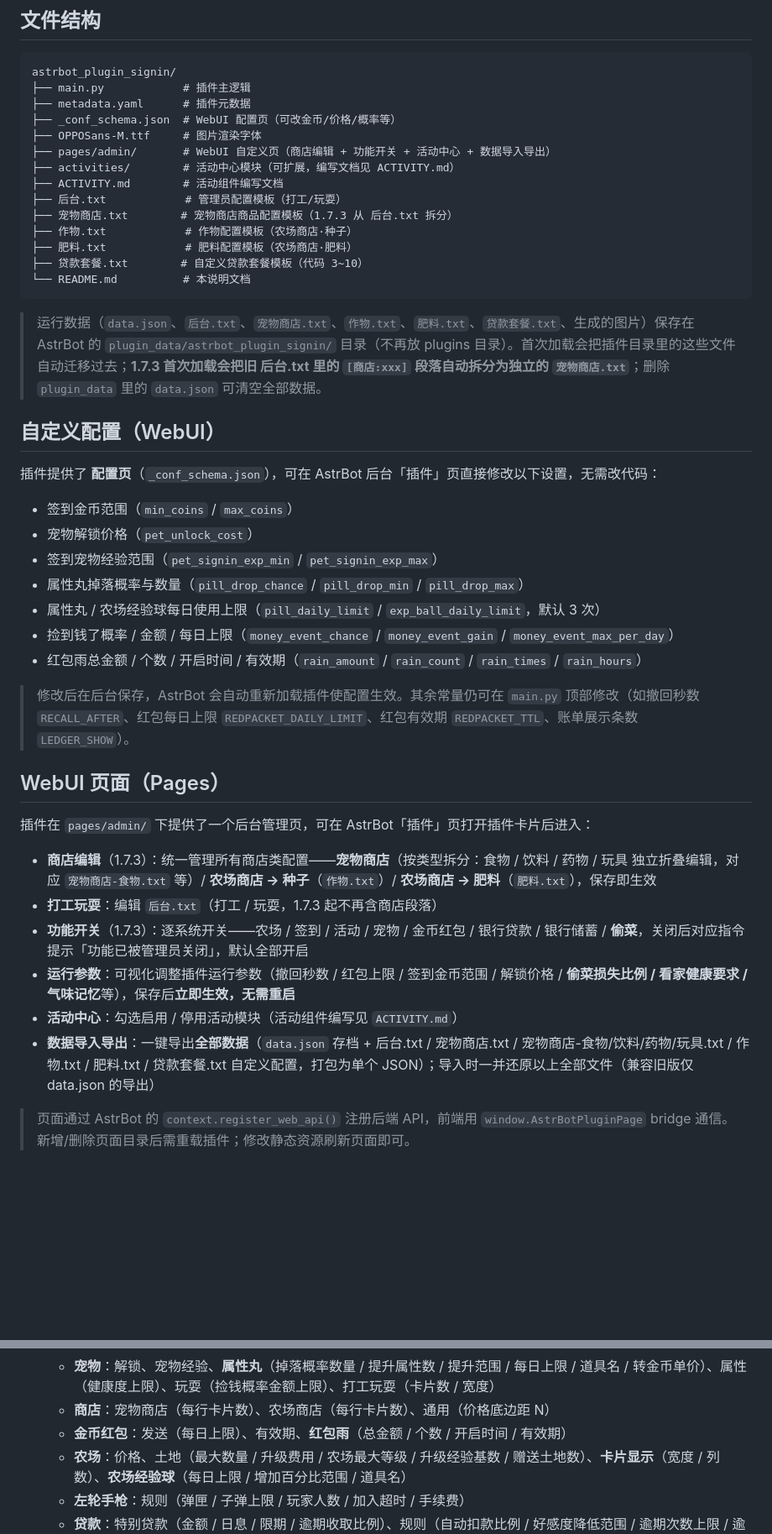
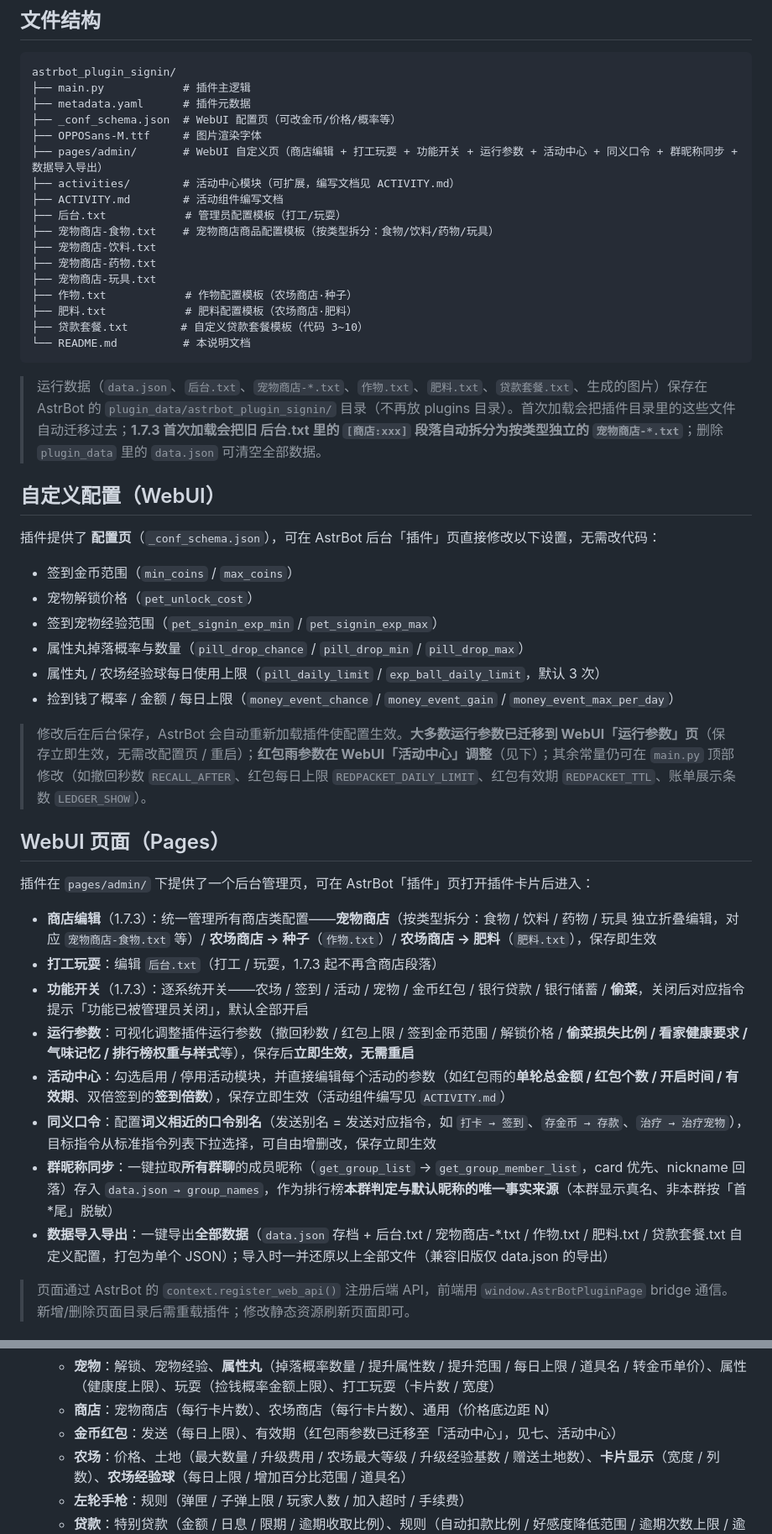
Before and after one commit to Haoxiang-Fant/astrbot_plugin_signin, a Markdown page: README.md, 2 parts joined by grey strips. Shown at 84% size. Drawn GitHub-style; blank space fills up the shorter version.

````diff
--- a/README.md
+++ b/README.md
@@ -299,18 +307,21 @@ astrbot_plugin_signin/
 ├── metadata.yaml      # 插件元数据
 ├── _conf_schema.json  # WebUI 配置页（可改金币/价格/概率等）
 ├── OPPOSans-M.ttf     # 图片渲染字体
-├── pages/admin/       # WebUI 自定义页（商店编辑 + 功能开关 + 活动中心 + 数据导入导出）
+├── pages/admin/       # WebUI 自定义页（商店编辑 + 打工玩耍 + 功能开关 + 运行参数 + 活动中心 + 同义口令 + 群昵称同步 + 数据导入导出）
 ├── activities/        # 活动中心模块（可扩展，编写文档见 ACTIVITY.md）
 ├── ACTIVITY.md        # 活动组件编写文档
 ├── 后台.txt            # 管理员配置模板（打工/玩耍）
-├── 宠物商店.txt        # 宠物商店商品配置模板（1.7.3 从 后台.txt 拆分）
+├── 宠物商店-食物.txt    # 宠物商店商品配置模板（按类型拆分：食物/饮料/药物/玩具）
+├── 宠物商店-饮料.txt
+├── 宠物商店-药物.txt
+├── 宠物商店-玩具.txt
 ├── 作物.txt            # 作物配置模板（农场商店·种子）
 ├── 肥料.txt            # 肥料配置模板（农场商店·肥料）
 ├── 贷款套餐.txt        # 自定义贷款套餐模板（代码 3~10）
 └── README.md          # 本说明文档
 ```
 
-> 运行数据（`data.json`、`后台.txt`、`宠物商店.txt`、`作物.txt`、`肥料.txt`、`贷款套餐.txt`、生成的图片）保存在 AstrBot 的 `plugin_data/astrbot_plugin_signin/` 目录（不再放 plugins 目录）。首次加载会把插件目录里的这些文件自动迁移过去；**1.7.3 首次加载会把旧 后台.txt 里的 `[商店:xxx]` 段落自动拆分为独立的 `宠物商店.txt`**；删除 `plugin_data` 里的 `data.json` 可清空全部数据。
+> 运行数据（`data.json`、`后台.txt`、`宠物商店-*.txt`、`作物.txt`、`肥料.txt`、`贷款套餐.txt`、生成的图片）保存在 AstrBot 的 `plugin_data/astrbot_plugin_signin/` 目录（不再放 plugins 目录）。首次加载会把插件目录里的这些文件自动迁移过去；**1.7.3 首次加载会把旧 后台.txt 里的 `[商店:xxx]` 段落自动拆分为按类型独立的 `宠物商店-*.txt`**；删除 `plugin_data` 里的 `data.json` 可清空全部数据。
 
 ## 自定义配置（WebUI）
 
@@ -322,9 +333,8 @@ astrbot_plugin_signin/
 - 属性丸掉落概率与数量（`pill_drop_chance` / `pill_drop_min` / `pill_drop_max`）
 - 属性丸 / 农场经验球每日使用上限（`pill_daily_limit` / `exp_ball_daily_limit`，默认 3 次）
 - 捡到钱了概率 / 金额 / 每日上限（`money_event_chance` / `money_event_gain` / `money_event_max_per_day`）
-- 红包雨总金额 / 个数 / 开启时间 / 有效期（`rain_amount` / `rain_count` / `rain_times` / `rain_hours`）
 
-> 修改后在后台保存，AstrBot 会自动重新加载插件使配置生效。其余常量仍可在 `main.py` 顶部修改（如撤回秒数 `RECALL_AFTER`、红包每日上限 `REDPACKET_DAILY_LIMIT`、红包有效期 `REDPACKET_TTL`、账单展示条数 `LEDGER_SHOW`）。
+> 修改后在后台保存，AstrBot 会自动重新加载插件使配置生效。**大多数运行参数已迁移到 WebUI「运行参数」页**（保存立即生效，无需改配置页 / 重启）；**红包雨参数在 WebUI「活动中心」调整**（见下）；其余常量仍可在 `main.py` 顶部修改（如撤回秒数 `RECALL_AFTER`、红包每日上限 `REDPACKET_DAILY_LIMIT`、红包有效期 `REDPACKET_TTL`、账单展示条数 `LEDGER_SHOW`）。
 
 ## WebUI 页面（Pages）
 
@@ -333,9 +343,11 @@ astrbot_plugin_signin/
 - **商店编辑**（1.7.3）：统一管理所有商店类配置——**宠物商店**（按类型拆分：食物 / 饮料 / 药物 / 玩具 独立折叠编辑，对应 `宠物商店-食物.txt` 等）/ **农场商店 → 种子**（`作物.txt`）/ **农场商店 → 肥料**（`肥料.txt`），保存即生效
 - **打工玩耍**：编辑 `后台.txt`（打工 / 玩耍，1.7.3 起不再含商店段落）
 - **功能开关**（1.7.3）：逐系统开关——农场 / 签到 / 活动 / 宠物 / 金币红包 / 银行贷款 / 银行储蓄 / **偷菜**，关闭后对应指令提示「功能已被管理员关闭」，默认全部开启
-- **运行参数**：可视化调整插件运行参数（撤回秒数 / 红包上限 / 签到金币范围 / 解锁价格 / **偷菜损失比例 / 看家健康要求 / 气味记忆**等），保存后**立即生效，无需重启**
-- **活动中心**：勾选启用 / 停用活动模块（活动组件编写见 `ACTIVITY.md`）
-- **数据导入导出**：一键导出**全部数据**（`data.json` 存档 + 后台.txt / 宠物商店.txt / 宠物商店-食物/饮料/药物/玩具.txt / 作物.txt / 肥料.txt / 贷款套餐.txt 自定义配置，打包为单个 JSON）；导入时一并还原以上全部文件（兼容旧版仅 data.json 的导出）
+- **运行参数**：可视化调整插件运行参数（撤回秒数 / 红包上限 / 签到金币范围 / 解锁价格 / **偷菜损失比例 / 看家健康要求 / 气味记忆 / 排行榜权重与样式**等），保存后**立即生效，无需重启**
+- **活动中心**：勾选启用 / 停用活动模块，并直接编辑每个活动的参数（如红包雨的**单轮总金额 / 红包个数 / 开启时间 / 有效期**、双倍签到的**签到倍数**），保存立即生效（活动组件编写见 `ACTIVITY.md`）
+- **同义口令**：配置**词义相近的口令别名**（发送别名 = 发送对应指令，如 `打卡 → 签到`、`存金币 → 存款`、`治疗 → 治疗宠物`），目标指令从标准指令列表下拉选择，可自由增删改，保存立即生效
+- **群昵称同步**：一键拉取**所有群聊**的成员昵称（`get_group_list` → `get_group_member_list`，card 优先、nickname 回落）存入 `data.json → group_names`，作为排行榜**本群判定与默认昵称的唯一事实来源**（本群显示真名、非本群按「首*尾」脱敏）
+- **数据导入导出**：一键导出**全部数据**（`data.json` 存档 + 后台.txt / 宠物商店-*.txt / 作物.txt / 肥料.txt / 贷款套餐.txt 自定义配置，打包为单个 JSON）；导入时一并还原以上全部文件（兼容旧版仅 data.json 的导出）
 
 > 页面通过 AstrBot 的 `context.register_web_api()` 注册后端 API，前端用 `window.AstrBotPluginPage` bridge 通信。新增/删除页面目录后需重载插件；修改静态资源刷新页面即可。
 
@@ -354,7 +366,7 @@ WebUI「运行参数」页通过以下 API 与插件交互（协议由 `main.py`
   - **签到**：金币（签到范围）、**奖池概率**（无奖品 / 属性丸 / 农场经验球抽中概率）、**好感度**（签到最少/最多好感度、最高等级、每级所需点数）
   - **宠物**：解锁、宠物经验、**属性丸**（掉落概率数量 / 提升属性数 / 提升范围 / 每日上限 / 道具名 / 转金币单价）、属性（健康度上限）、玩耍（捡钱概率金额上限）、打工玩耍（卡片数 / 宽度）
   - **商店**：宠物商店（每行卡片数）、农场商店（每行卡片数）、通用（价格底边距 N）
-  - **金币红包**：发送（每日上限）、有效期、**红包雨**（总金额 / 个数 / 开启时间 / 有效期）
+  - **金币红包**：发送（每日上限）、有效期（红包雨参数已迁移至「活动中心」，见七、活动中心）
   - **农场**：价格、土地（最大数量 / 升级费用 / 农场最大等级 / 升级经验基数 / 赠送土地数）、**卡片显示**（宽度 / 列数）、**农场经验球**（每日上限 / 增加百分比范围 / 道具名）
   - **左轮手枪**：规则（弹匣 / 子弹上限 / 玩家人数 / 加入超时 / 手续费）
   - **贷款**：特别贷款（金额 / 日息 / 限期 / 逾期收取比例）、规则（自动扣款比例 / 好感度降低范围 / 逾期次数上限 / 逾期天数 / 免息天数 / 短期利率 / 每日倍数 / 农场回退天数 / 自动处理时间）
````
Also changed, not shown: other parts of README.md (+20 -12 lines).
